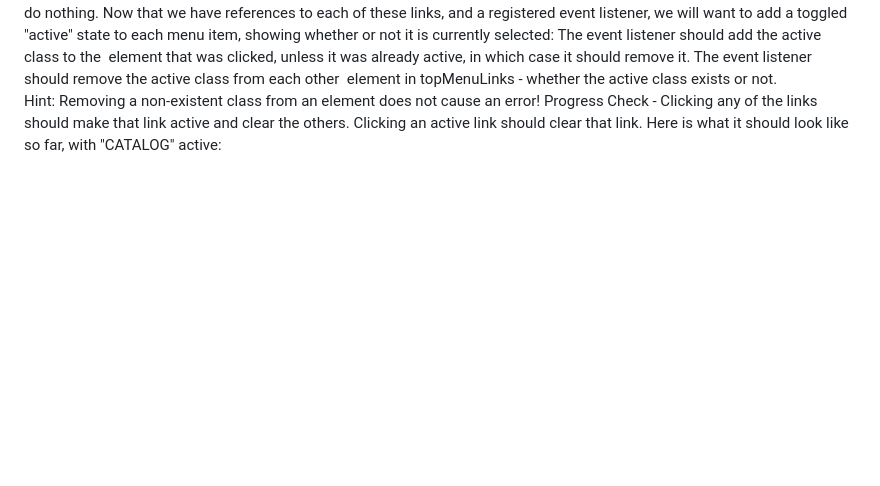
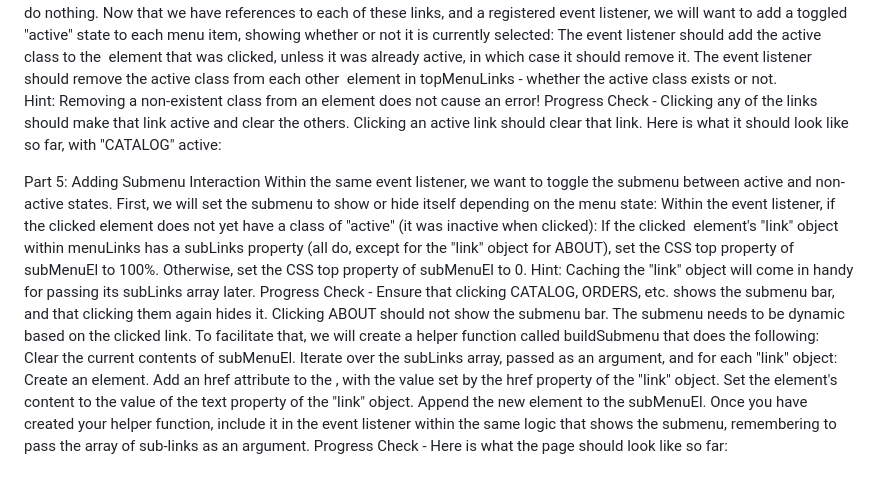
Before and after one commit to swatara45/316.3, a Markdown page: README.md, the part around the change. GitHub-like rendering; blank space fills up the shorter version.

```diff
--- a/README.md
+++ b/README.md
@@ -79,3 +79,20 @@ The event listener should add the active class to the <a> element that was
 The event listener should remove the active class from each other <a> element in topMenuLinks - whether the active class exists or not.
 Hint: Removing a non-existent class from an element does not cause an error!
 Progress Check - Clicking any of the links should make that link active and clear the others. Clicking an active link should clear that link. Here is what it should look like so far, with "CATALOG" active:
+
+Part 5: Adding Submenu Interaction
+Within the same event listener, we want to toggle the submenu between active and non-active states. First, we will set the submenu to show or hide itself depending on the menu state:
+Within the event listener, if the clicked <a> element does not yet have a class of "active" (it was inactive when clicked):
+If the clicked <a> element's "link" object within menuLinks has a subLinks property (all do, except for the "link" object for ABOUT), set the CSS top property of subMenuEl to 100%.
+Otherwise, set the CSS top property of subMenuEl to 0.
+Hint: Caching the "link" object will come in handy for passing its subLinks array later.
+Progress Check - Ensure that clicking CATALOG, ORDERS, etc. shows the submenu bar, and that clicking them again hides it. Clicking ABOUT should not show the submenu bar.
+The submenu needs to be dynamic based on the clicked link. To facilitate that, we will create a helper function called buildSubmenu that does the following:
+Clear the current contents of subMenuEl.
+Iterate over the subLinks array, passed as an argument, and for each "link" object:
+Create an <a> element.
+Add an href attribute to the <a>, with the value set by the href property of the "link" object.
+Set the element's content to the value of the text property of the "link" object.
+Append the new element to the subMenuEl.
+Once you have created your helper function, include it in the event listener within the same logic that shows the submenu, remembering to pass the array of sub-links as an argument.
+Progress Check - Here is what the page should look like so far:
```
